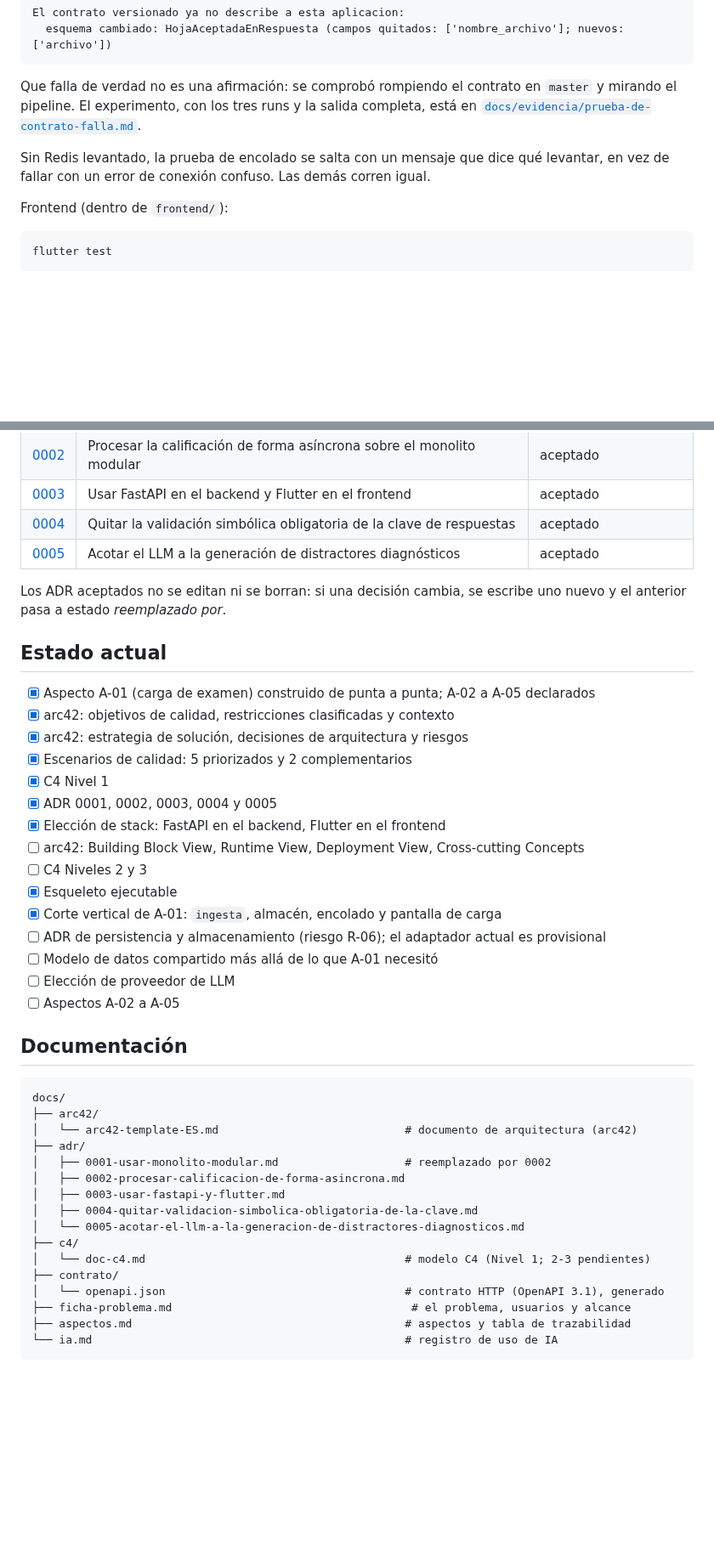
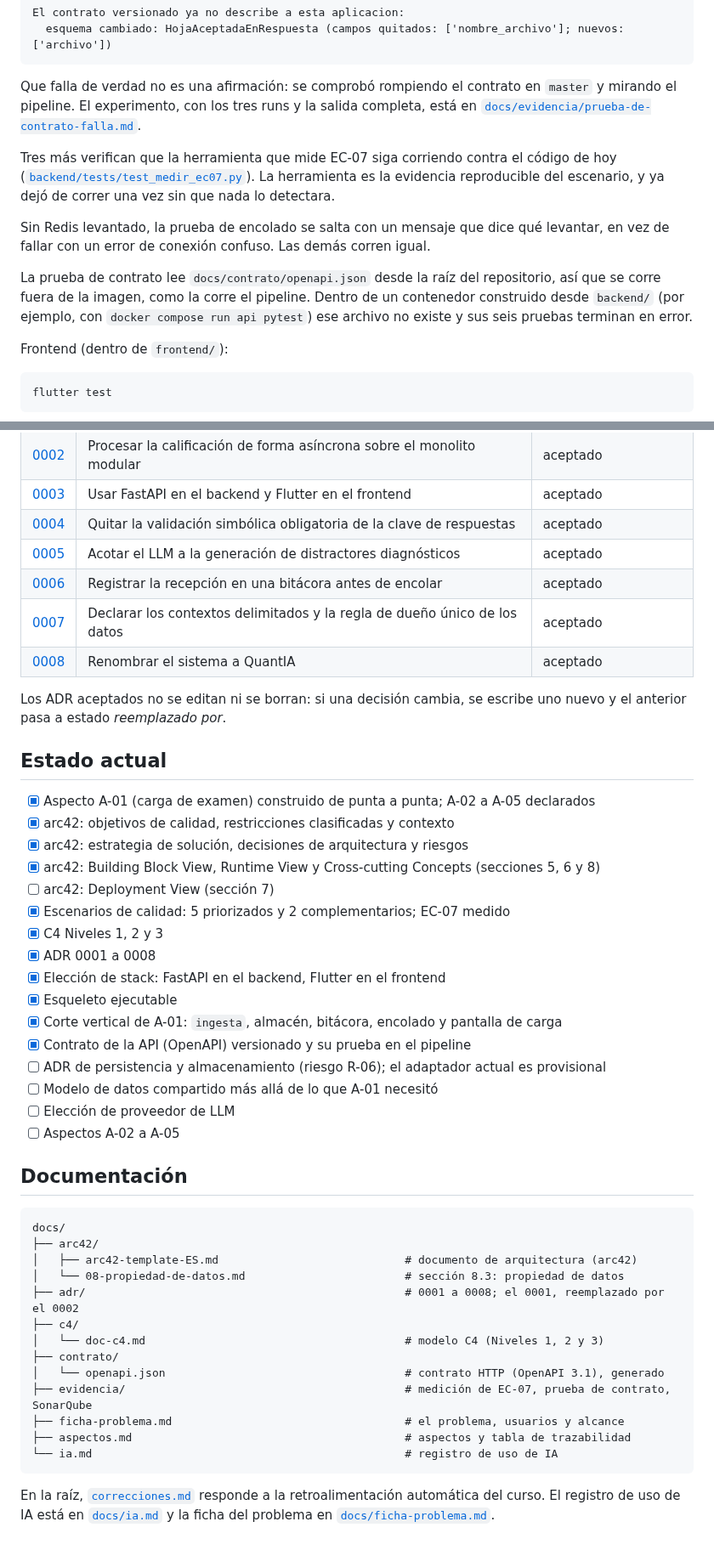
Before and after one commit to ISCOUTB/AS_202620_Sistema-de-calificacion-automatica, a Markdown page: README.md, 2 parts joined by grey strips. Shown at 85% size. GitHub-like rendering; blank space fills up the shorter version.

Commit message:
docs(readme): poner al día el estado, los ADR y las pruebas
El README es lo que primero lee quien revisa, y estaba atrasado: la tabla de ADR y el checklist llegaban hasta el 0005, marcaba como pendientes las secciones 5, 6 y 8 del arc42 y los niveles 2 y 3 del C4, que ya están escritos, y el árbol de docs/ omitía la propiedad de datos, los ADR 0006 y 0007 y la carpeta de evidencia. Se actualiza el número de pruebas (56, con las tres nuevas que protegen la herramienta de EC-07), se explica por qué la prueba de contrato se corre fuera de la imagen Docker y se enlazan correcciones.md, ia.md y la ficha del problema, que ningún documento enlazaba.

````diff
--- a/README.md
+++ b/README.md
@@ -155,8 +155,17 @@ Que falla de verdad no es una afirmación: se comprobó rompiendo el contrato en
 mirando el pipeline. El experimento, con los tres runs y la salida completa, está en
 [`docs/evidencia/prueba-de-contrato-falla.md`](docs/evidencia/prueba-de-contrato-falla.md).
 
+Tres más verifican que la herramienta que mide EC-07 siga corriendo contra el código de hoy
+([`backend/tests/test_medir_ec07.py`](backend/tests/test_medir_ec07.py)). La herramienta es la
+evidencia reproducible del escenario, y ya dejó de correr una vez sin que nada lo detectara.
+
 Sin Redis levantado, la prueba de encolado se salta con un mensaje que dice qué levantar, en vez
 de fallar con un error de conexión confuso. Las demás corren igual.
+
+La prueba de contrato lee `docs/contrato/openapi.json` desde la raíz del repositorio, así que se
+corre fuera de la imagen, como la corre el pipeline. Dentro de un contenedor construido desde
+`backend/` (por ejemplo, con `docker compose run api pytest`) ese archivo no existe y sus seis
+pruebas terminan en error.
 
 Frontend (dentro de `frontend/`):
 
@@ -248,6 +257,9 @@ El desarrollo sigue Aspect Driven Development (ADD): cada funcionalidad se decla
 | [0003](docs/adr/0003-usar-fastapi-y-flutter.md) | Usar FastAPI en el backend y Flutter en el frontend | aceptado |
 | [0004](docs/adr/0004-quitar-validacion-simbolica-obligatoria-de-la-clave.md) | Quitar la validación simbólica obligatoria de la clave de respuestas | aceptado |
 | [0005](docs/adr/0005-acotar-el-llm-a-la-generacion-de-distractores-diagnosticos.md) | Acotar el LLM a la generación de distractores diagnósticos | aceptado |
+| [0006](docs/adr/0006-registrar-la-recepcion-en-una-bitacora-antes-de-encolar.md) | Registrar la recepción en una bitácora antes de encolar | aceptado |
+| [0007](docs/adr/0007-declarar-los-contextos-delimitados-y-la-regla-de-dueno-unico.md) | Declarar los contextos delimitados y la regla de dueño único de los datos | aceptado |
+| [0008](docs/adr/0008-renombrar-el-sistema-a-quantia.md) | Renombrar el sistema a QuantIA | aceptado |
 
 Los ADR aceptados no se editan ni se borran: si una decisión cambia, se escribe uno nuevo y el anterior pasa a estado *reemplazado por*.
 
@@ -256,14 +268,15 @@ Los ADR aceptados no se editan ni se borran: si una decisión cambia, se escribe
 - [x] Aspecto A-01 (carga de examen) construido de punta a punta; A-02 a A-05 declarados
 - [x] arc42: objetivos de calidad, restricciones clasificadas y contexto
 - [x] arc42: estrategia de solución, decisiones de arquitectura y riesgos
-- [x] Escenarios de calidad: 5 priorizados y 2 complementarios
-- [x] C4 Nivel 1
-- [x] ADR 0001, 0002, 0003, 0004 y 0005
+- [x] arc42: Building Block View, Runtime View y Cross-cutting Concepts (secciones 5, 6 y 8)
+- [ ] arc42: Deployment View (sección 7)
+- [x] Escenarios de calidad: 5 priorizados y 2 complementarios; EC-07 medido
+- [x] C4 Niveles 1, 2 y 3
+- [x] ADR 0001 a 0008
 - [x] Elección de stack: FastAPI en el backend, Flutter en el frontend
-- [ ] arc42: Building Block View, Runtime View, Deployment View, Cross-cutting Concepts
-- [ ] C4 Niveles 2 y 3
 - [x] Esqueleto ejecutable
-- [x] Corte vertical de A-01: `ingesta`, almacén, encolado y pantalla de carga
+- [x] Corte vertical de A-01: `ingesta`, almacén, bitácora, encolado y pantalla de carga
+- [x] Contrato de la API (OpenAPI) versionado y su prueba en el pipeline
 - [ ] ADR de persistencia y almacenamiento (riesgo R-06); el adaptador actual es provisional
 - [ ] Modelo de datos compartido más allá de lo que A-01 necesitó
 - [ ] Elección de proveedor de LLM
@@ -274,18 +287,19 @@ Los ADR aceptados no se editan ni se borran: si una decisión cambia, se escribe
 ```
 docs/
 ├── arc42/
-│   └── arc42-template-ES.md                            # documento de arquitectura (arc42)
-├── adr/
-│   ├── 0001-usar-monolito-modular.md                   # reemplazado por 0002
-│   ├── 0002-procesar-calificacion-de-forma-asincrona.md
-│   ├── 0003-usar-fastapi-y-flutter.md
-│   ├── 0004-quitar-validacion-simbolica-obligatoria-de-la-clave.md
-│   └── 0005-acotar-el-llm-a-la-generacion-de-distractores-diagnosticos.md
+│   ├── arc42-template-ES.md                            # documento de arquitectura (arc42)
+│   └── 08-propiedad-de-datos.md                        # sección 8.3: propiedad de datos
+├── adr/                                                # 0001 a 0008; el 0001, reemplazado por el 0002
 ├── c4/
-│   └── doc-c4.md                                       # modelo C4 (Nivel 1; 2-3 pendientes)
+│   └── doc-c4.md                                       # modelo C4 (Niveles 1, 2 y 3)
 ├── contrato/
 │   └── openapi.json                                    # contrato HTTP (OpenAPI 3.1), generado
-├── ficha-problema.md                                    # el problema, usuarios y alcance
+├── evidencia/                                          # medición de EC-07, prueba de contrato, SonarQube
+├── ficha-problema.md                                   # el problema, usuarios y alcance
 ├── aspectos.md                                         # aspectos y tabla de trazabilidad
 └── ia.md                                               # registro de uso de IA
 ```
+
+En la raíz, [`correcciones.md`](correcciones.md) responde a la retroalimentación automática del
+curso. El registro de uso de IA está en [`docs/ia.md`](docs/ia.md) y la ficha del problema en
+[`docs/ficha-problema.md`](docs/ficha-problema.md).
````
Also changed, not shown: other parts of README.md (+1 -1 lines).
